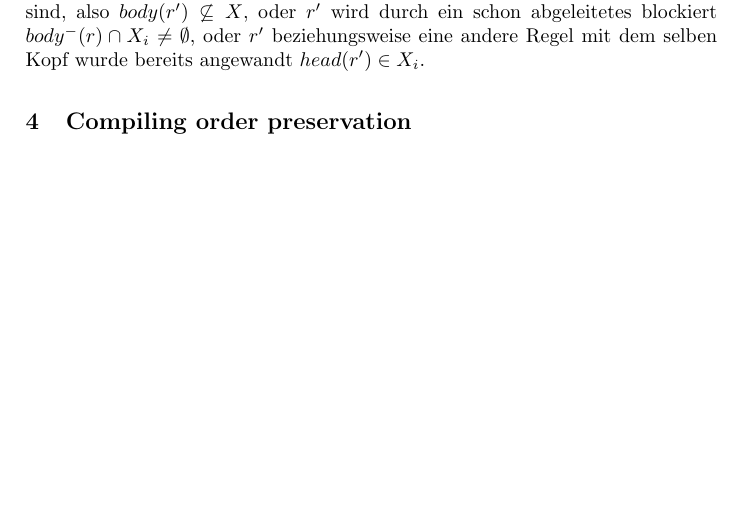
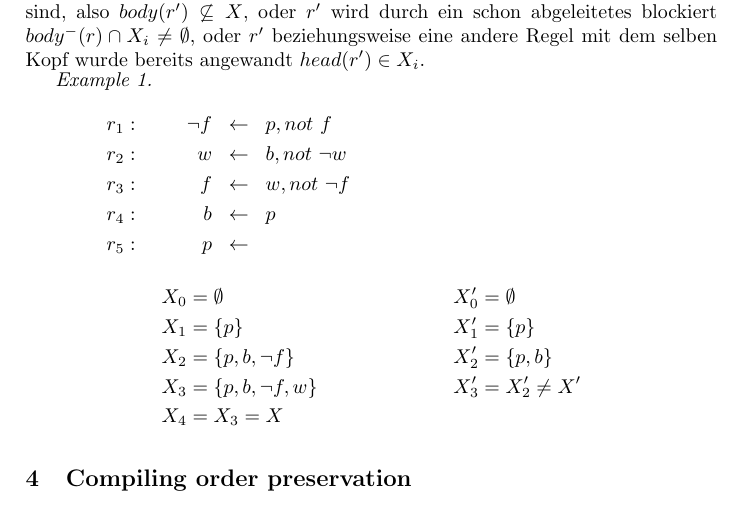
Before and after one commit to KaiQ/WissensRepPresi, a LaTeX thesis (paper/paper.tex, which reads paper/03_fixpoint.tex): part of page 3 of 3, cut so that both start at the same text, the shorter picture padded with empty space. Compiled offline with pdfLaTeX.

Commit message:
added example to 03

```diff
--- a/paper/03_fixpoint.tex
+++ b/paper/03_fixpoint.tex
@@ -40,3 +40,23 @@ Dies ist dann zutreffend wenn die Vorraussetzungen derer nicht erfüllbar sind,
 $body(r') \not\subseteq X$, oder $r'$ wird durch ein schon abgeleitetes blockiert
 $body^-(r) \cap X_i \neq \emptyset$, oder $r'$ beziehungsweise eine andere Regel mit
 dem selben Kopf wurde bereits angewandt $head(r') \in X_i$.
+
+\begin{minipage}{0.5\textwidth}
+  \begin{example}
+    \begin{align*}
+      r_1: && \neg f \hspace*{0.2cm}&\leftarrow \hspace*{0.2cm}p, not~f \\
+      r_2: && w \hspace*{0.2cm}&\leftarrow \hspace*{0.2cm}b, not~\neg w \\
+      r_3: && f \hspace*{0.2cm}&\leftarrow \hspace*{0.2cm}w, not~\neg f \\
+      r_4: && b \hspace*{0.2cm}&\leftarrow \hspace*{0.2cm}p \\
+      r_5: && p \hspace*{0.2cm}&\leftarrow
+    \end{align*}
+  \end{example}
+\end{minipage}
+
+\begin{align*}
+  X_0 &= \emptyset           & X_0' &= \emptyset \\
+  X_1 &= \{p\}               & X_1' &= \{p\} \\
+  X_2 &= \{p, b, \neg f\}    & X_2' &= \{p, b\} \\
+  X_3 &= \{p, b, \neg f, w\} & X_3' &= X_2' \not = X' \\
+  X_4 &= X_3 = X
+\end{align*}
```
